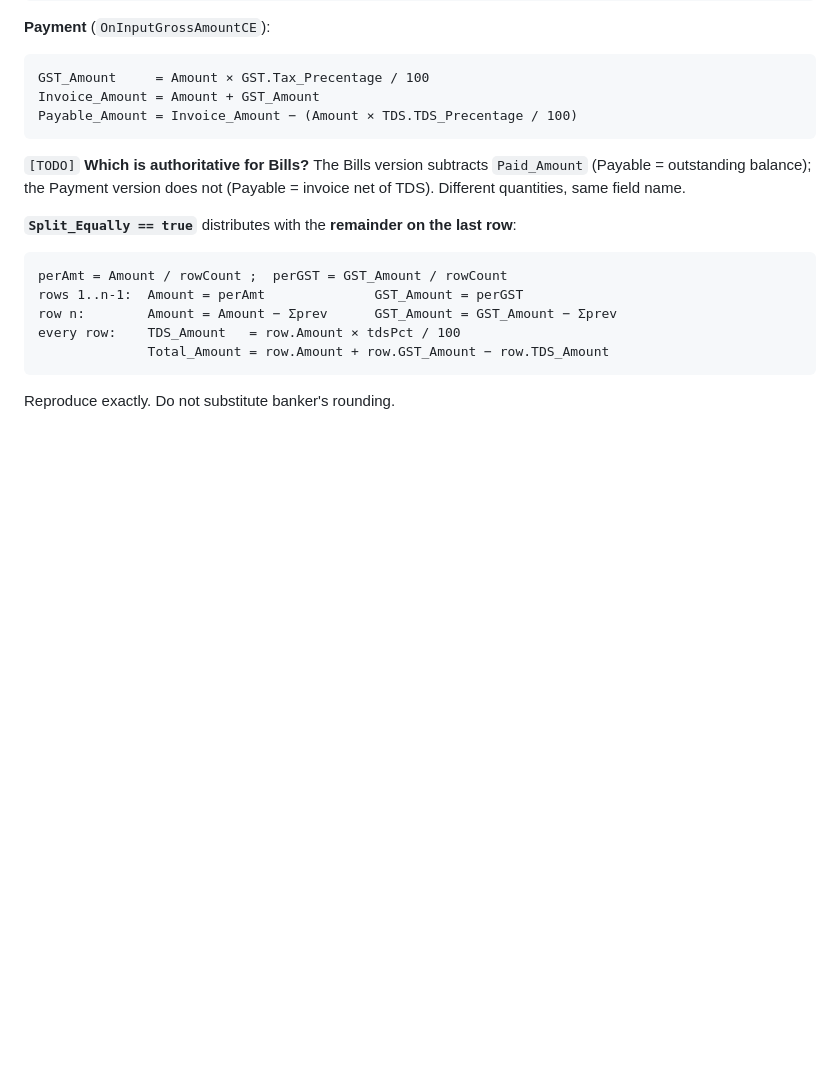
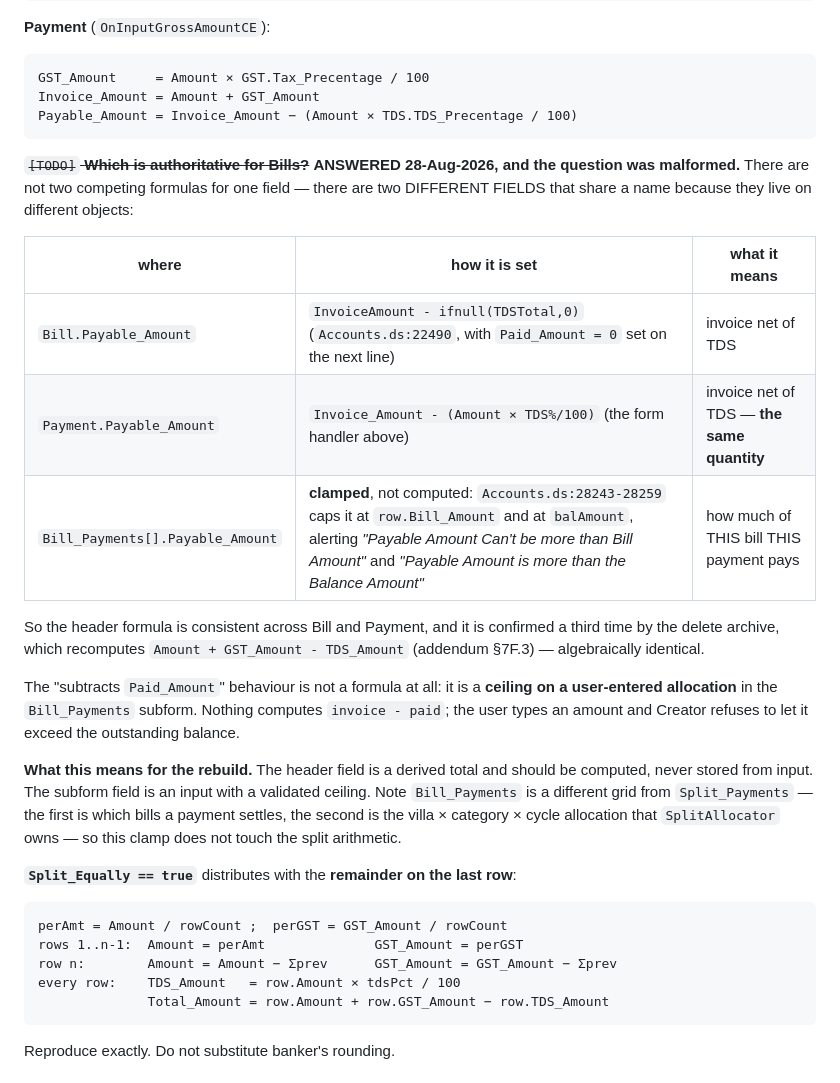
Before and after one commit to Tech-Ekostay/Ekostay-Zoho-Creator, a Markdown page: accounts/ACCOUNTS_REBUILD_CONTEXT.md, the part around the change. GitHub-like rendering; blank space fills up the shorter version.

Commit message:
6.3 answered from the DS: the question conflated two fields that share a name
The spec asks which Payable_Amount formula is authoritative -- the Bills version that
subtracts Paid_Amount, or the Payment version that does not. The question was
malformed. There are two different fields on two different objects:

  Bill.Payable_Amount            InvoiceAmount - TDSTotal      (22490, Paid_Amount=0 next line)
  Payment.Payable_Amount         Invoice - Amount x TDS%/100   (the form handler)
  Bill_Payments[].Payable_Amount CLAMPED, not computed          (28243-28259)

The two header fields are the same quantity, and the delete archive confirms it a
third time with Amount + GST - TDS, which is algebraically identical.

The "subtracts Paid_Amount" behaviour is not a formula: it is a ceiling on a
user-entered allocation in the Bill_Payments subform, where Creator refuses an amount
above the bill total or above the outstanding balance and says so in an alert.

So the header is a derived total to compute, and the subform field is an input with a
validated ceiling. Bill_Payments is also a different grid from Split_Payments, so this
does not touch the split arithmetic SplitAllocator owns.

Also checked, and the answer is no: Husain Office Module is not in the money flow.
Accounts.ds:23820 fires it only when COA.Account_Name == "Husain Cash" AND the logged-in
user is not husain@ekostayhospitality.com -- a personal cash ledger on one COA. Third
site carrying that hardcoded email, after DeletePermanentlyTrash at 16192.

Co-Authored-By: Claude Opus 5 <noreply@anthropic.com>

````diff
--- a/accounts/ACCOUNTS_REBUILD_CONTEXT.md
+++ b/accounts/ACCOUNTS_REBUILD_CONTEXT.md
@@ -415,9 +415,30 @@ Invoice_Amount = Amount + GST_Amount
 Payable_Amount = Invoice_Amount − (Amount × TDS.TDS_Precentage / 100)
 ```
 
-`[TODO]` **Which is authoritative for Bills?** The Bills version subtracts `Paid_Amount`
-(Payable = outstanding balance); the Payment version does not (Payable = invoice net of TDS).
-Different quantities, same field name.
+~~`[TODO]` **Which is authoritative for Bills?**~~ **ANSWERED 28-Aug-2026, and the question
+was malformed.** There are not two competing formulas for one field — there are two
+DIFFERENT FIELDS that share a name because they live on different objects:
+
+| where | how it is set | what it means |
+|---|---|---|
+| `Bill.Payable_Amount` | `InvoiceAmount - ifnull(TDSTotal,0)` (`Accounts.ds:22490`, with `Paid_Amount = 0` set on the next line) | invoice net of TDS |
+| `Payment.Payable_Amount` | `Invoice_Amount - (Amount × TDS%/100)` (the form handler above) | invoice net of TDS — **the same quantity** |
+| `Bill_Payments[].Payable_Amount` | **clamped**, not computed: `Accounts.ds:28243-28259` caps it at `row.Bill_Amount` and at `balAmount`, alerting *"Payable Amount Can't be more than Bill Amount"* and *"Payable Amount is more than the Balance Amount"* | how much of THIS bill THIS payment pays |
+
+So the header formula is consistent across Bill and Payment, and it is confirmed a third
+time by the delete archive, which recomputes `Amount + GST_Amount - TDS_Amount`
+(addendum §7F.3) — algebraically identical.
+
+The "subtracts `Paid_Amount`" behaviour is not a formula at all: it is a **ceiling on a
+user-entered allocation** in the `Bill_Payments` subform. Nothing computes
+`invoice - paid`; the user types an amount and Creator refuses to let it exceed the
+outstanding balance.
+
+**What this means for the rebuild.** The header field is a derived total and should be
+computed, never stored from input. The subform field is an input with a validated
+ceiling. Note `Bill_Payments` is a different grid from `Split_Payments` — the first is
+which bills a payment settles, the second is the villa × category × cycle allocation that
+`SplitAllocator` owns — so this clamp does not touch the split arithmetic.
 
 **`Split_Equally == true`** distributes with the **remainder on the last row**:
 ```
````
